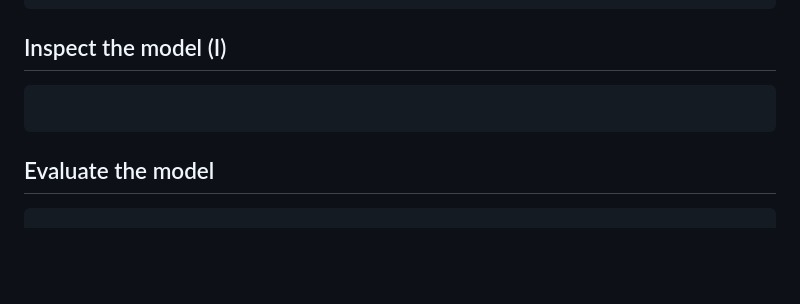
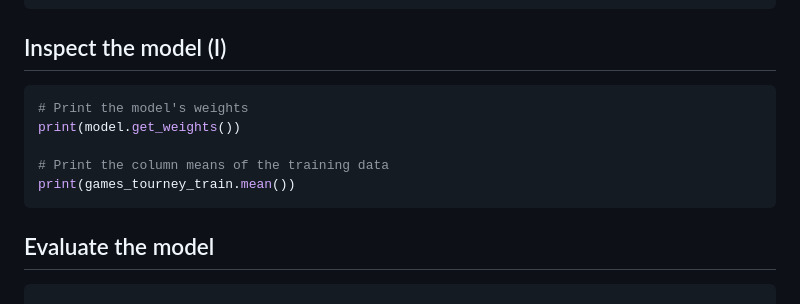
Before and after one commit to nabinno/dojo, a Markdown page: datacamp/advanced_deep_learning_with_keras_in_python.md, the part around the change. Rendered like a GitHub page; blank space fills up the shorter version.

Commit message:
DataCamp - Submit "Advanced Deep Learning with Keras" - 4 - Inspect the model (I).

````diff
--- a/datacamp/advanced_deep_learning_with_keras_in_python.md
+++ b/datacamp/advanced_deep_learning_with_keras_in_python.md
@@ -402,7 +402,11 @@ model.fit(games_tourney_train[['seed_diff', 'pred']],
 
 ## Inspect the model (I)
 ```python
+# Print the model's weights
+print(model.get_weights())
 
+# Print the column means of the training data
+print(games_tourney_train.mean())
 ```
 
 ## Evaluate the model
````
